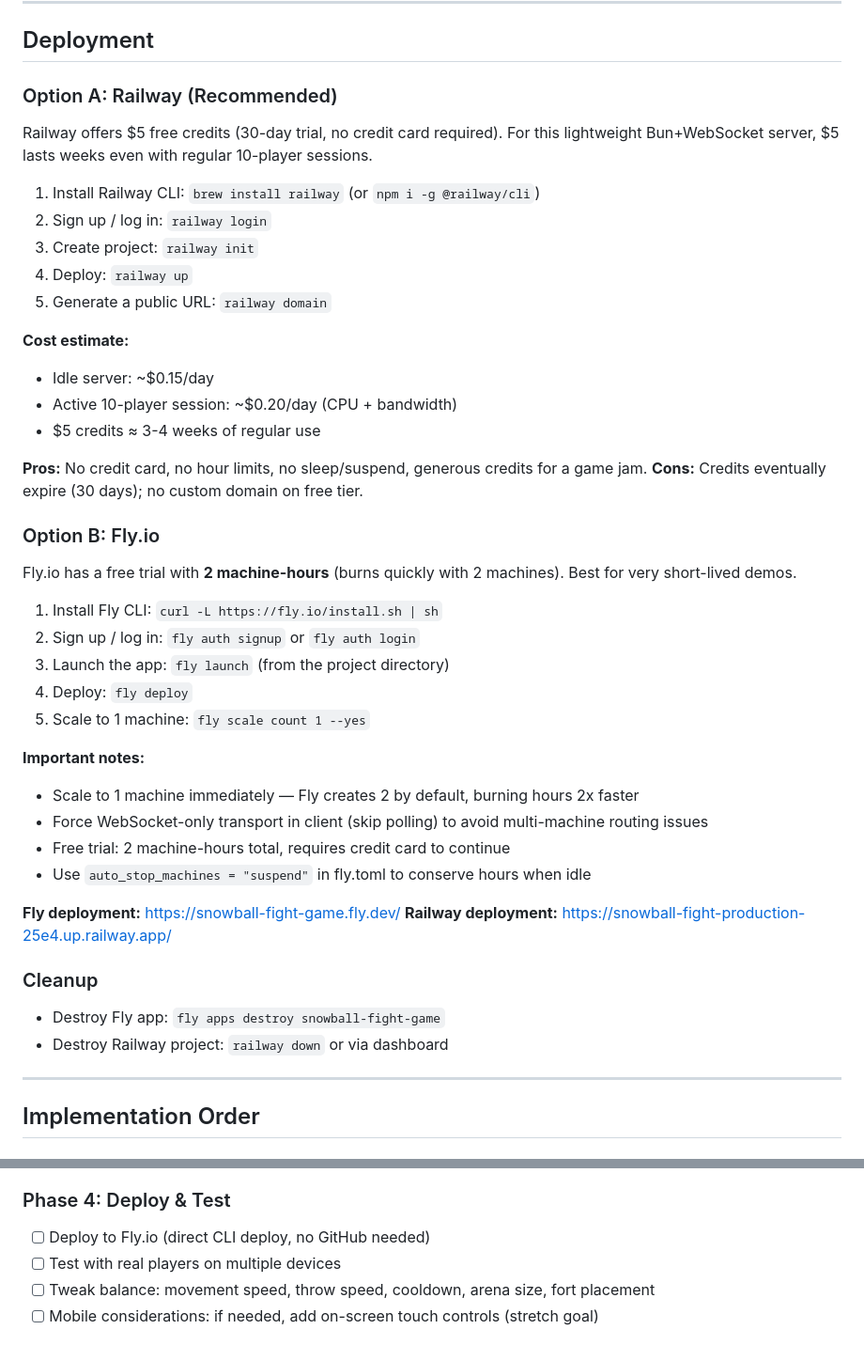
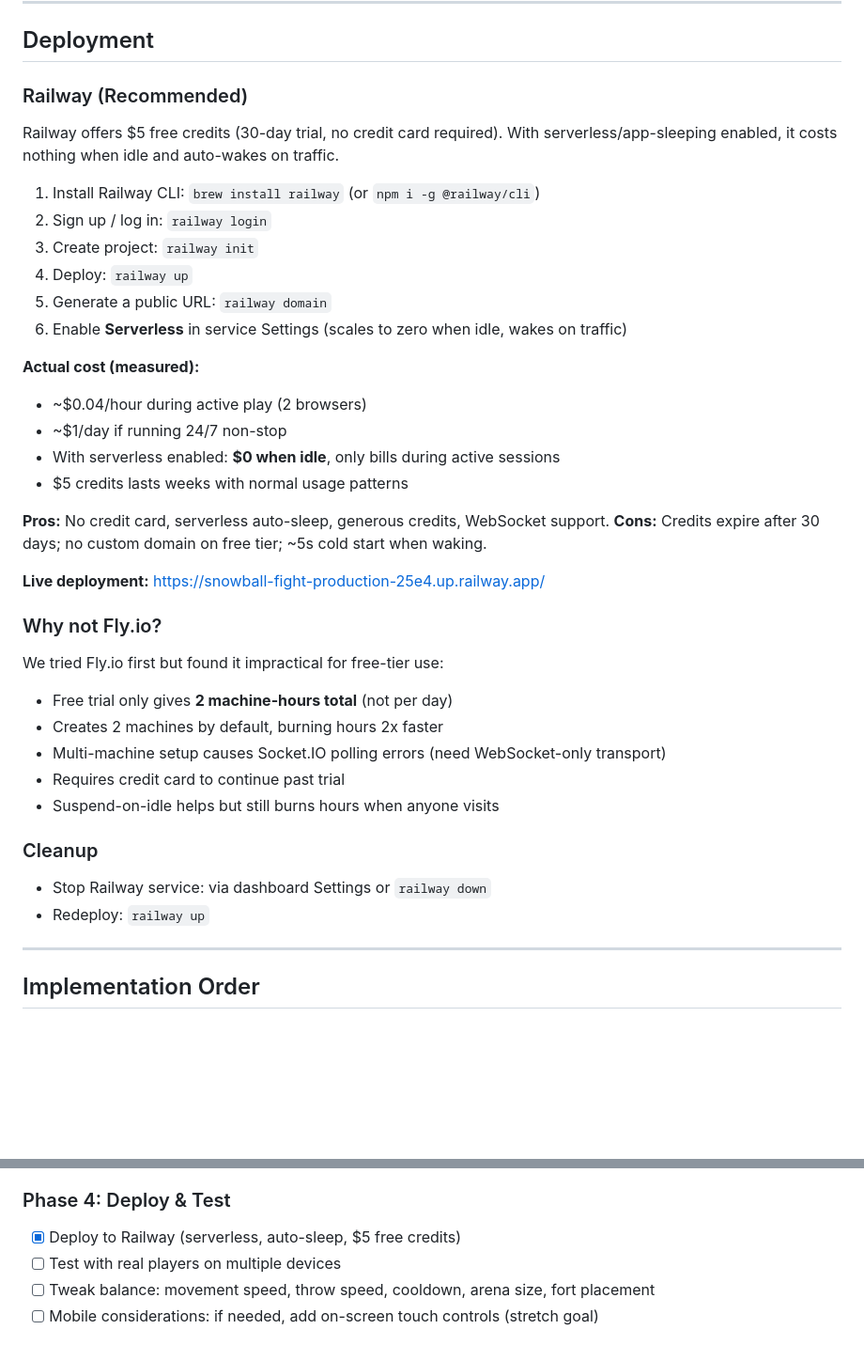
Before and after one commit to azaleas/snowball-fight, a Markdown page: PLAN.md, 2 parts joined by grey strips. Shown at 94% size. Rendered like a GitHub page; blank space fills up the shorter version.

Commit message:
Update deployment docs: Railway as primary, destroy Fly.io, add real cost data

```diff
--- a/PLAN.md
+++ b/PLAN.md
@@ -381,47 +381,41 @@ Client-side: just refresh the browser (no build step, no HMR needed).
 
 ## Deployment
 
-### Option A: Railway (Recommended)
+### Railway (Recommended)
 
-Railway offers $5 free credits (30-day trial, no credit card required). For this lightweight Bun+WebSocket server, $5 lasts weeks even with regular 10-player sessions.
+Railway offers $5 free credits (30-day trial, no credit card required). With serverless/app-sleeping enabled, it costs nothing when idle and auto-wakes on traffic.
 
 1. Install Railway CLI: `brew install railway` (or `npm i -g @railway/cli`)
 2. Sign up / log in: `railway login`
 3. Create project: `railway init`
 4. Deploy: `railway up`
 5. Generate a public URL: `railway domain`
+6. Enable **Serverless** in service Settings (scales to zero when idle, wakes on traffic)
 
-**Cost estimate:**
-- Idle server: ~$0.15/day
-- Active 10-player session: ~$0.20/day (CPU + bandwidth)
-- $5 credits ≈ 3-4 weeks of regular use
+**Actual cost (measured):**
+- ~$0.04/hour during active play (2 browsers)
+- ~$1/day if running 24/7 non-stop
+- With serverless enabled: **$0 when idle**, only bills during active sessions
+- $5 credits lasts weeks with normal usage patterns
 
-**Pros:** No credit card, no hour limits, no sleep/suspend, generous credits for a game jam.
-**Cons:** Credits eventually expire (30 days); no custom domain on free tier.
+**Pros:** No credit card, serverless auto-sleep, generous credits, WebSocket support.
+**Cons:** Credits expire after 30 days; no custom domain on free tier; ~5s cold start when waking.
 
-### Option B: Fly.io
+**Live deployment:** https://snowball-fight-production-25e4.up.railway.app/
 
-Fly.io has a free trial with **2 machine-hours** (burns quickly with 2 machines). Best for very short-lived demos.
+### Why not Fly.io?
 
-1. Install Fly CLI: `curl -L https://fly.io/install.sh | sh`
-2. Sign up / log in: `fly auth signup` or `fly auth login`
-3. Launch the app: `fly launch` (from the project directory)
-4. Deploy: `fly deploy`
-5. Scale to 1 machine: `fly scale count 1 --yes`
-
-**Important notes:**
-- Scale to 1 machine immediately — Fly creates 2 by default, burning hours 2x faster
-- Force WebSocket-only transport in client (skip polling) to avoid multi-machine routing issues
-- Free trial: 2 machine-hours total, requires credit card to continue
-- Use `auto_stop_machines = "suspend"` in fly.toml to conserve hours when idle
-
-**Fly deployment:** https://snowball-fight-game.fly.dev/
-**Railway deployment:** https://snowball-fight-production-25e4.up.railway.app/
+We tried Fly.io first but found it impractical for free-tier use:
+- Free trial only gives **2 machine-hours total** (not per day)
+- Creates 2 machines by default, burning hours 2x faster
+- Multi-machine setup causes Socket.IO polling errors (need WebSocket-only transport)
+- Requires credit card to continue past trial
+- Suspend-on-idle helps but still burns hours when anyone visits
 
 ### Cleanup
 
-- Destroy Fly app: `fly apps destroy snowball-fight-game`
-- Destroy Railway project: `railway down` or via dashboard
+- Stop Railway service: via dashboard Settings or `railway down`
+- Redeploy: `railway up`
 
 ---
 
@@ -466,7 +460,7 @@ Fly.io has a free trial with **2 machine-hours** (burns quickly with 2 machines)
 - [x] Footprint trails in snow (fade over 3s, own player only)
 
 ### Phase 4: Deploy & Test
-- [ ] Deploy to Fly.io (direct CLI deploy, no GitHub needed)
+- [x] Deploy to Railway (serverless, auto-sleep, $5 free credits)
 - [ ] Test with real players on multiple devices
 - [ ] Tweak balance: movement speed, throw speed, cooldown, arena size, fort placement
 - [ ] Mobile considerations: if needed, add on-screen touch controls (stretch goal)
```
